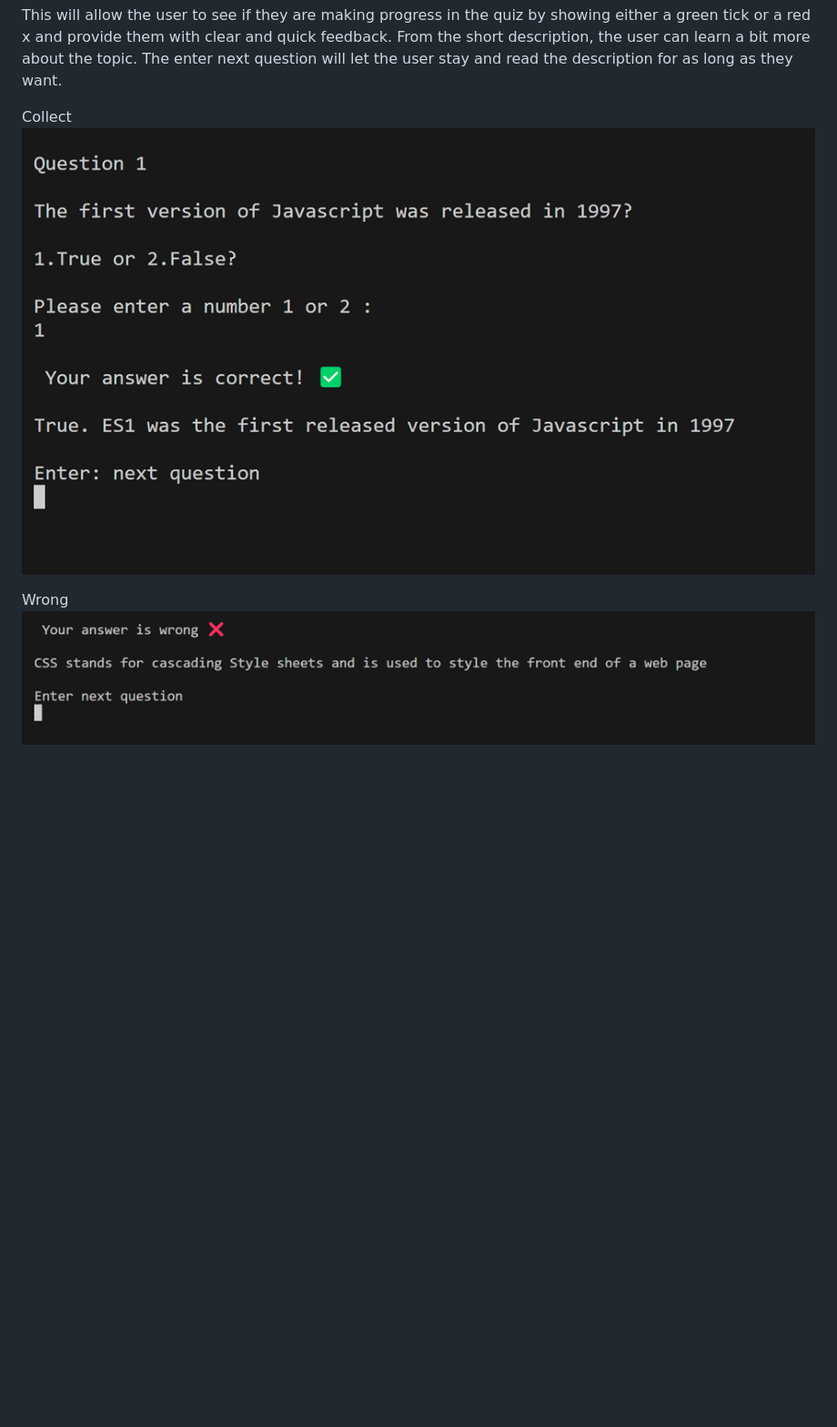
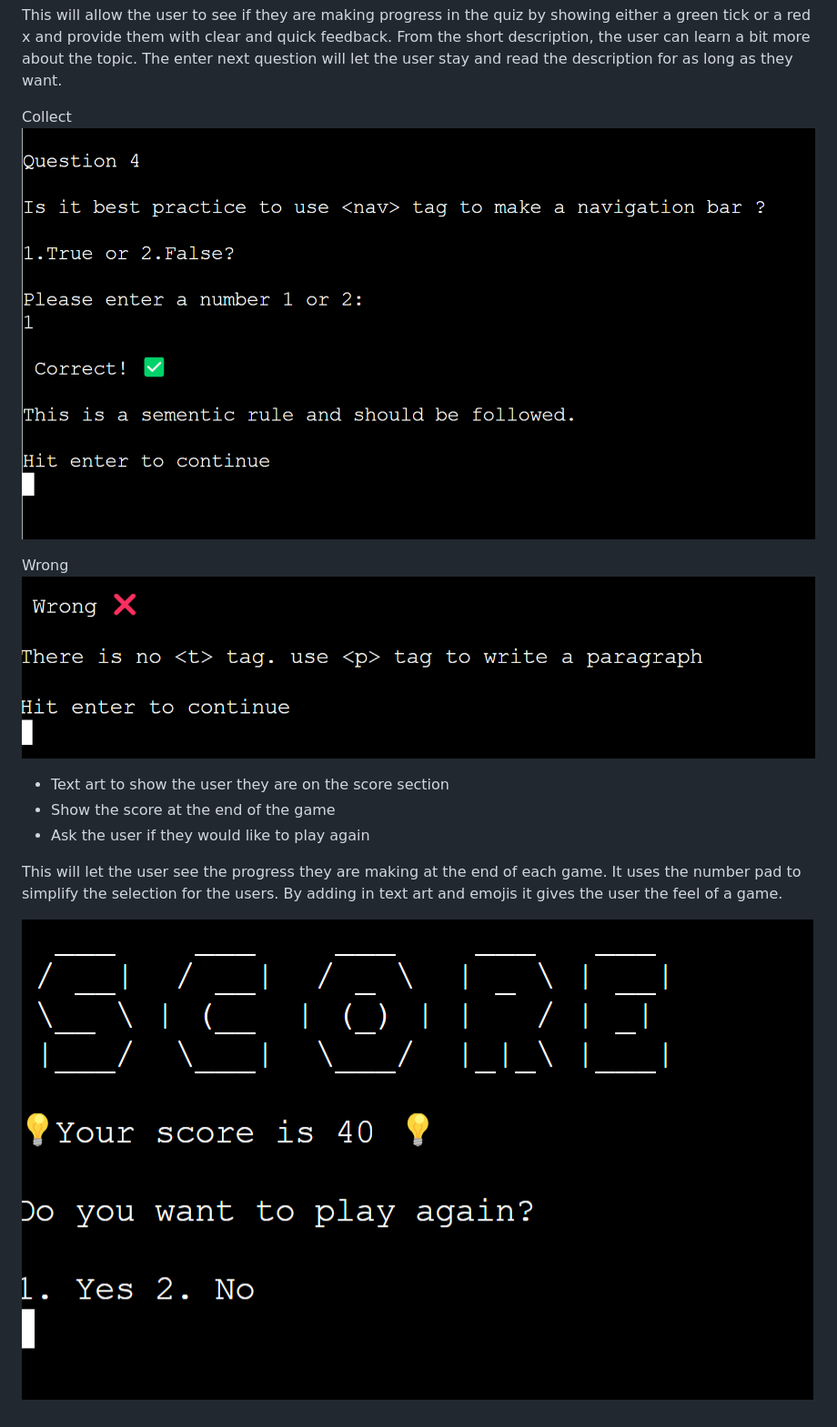
Before and after one commit to Chikayo-k/tech-quiz, a Markdown page: README.md, the part around the change printed below. Shown: that part at 91% size. Rendered like a GitHub page; pictures changed too: assets/image/question.png, assets/image/score.png (added), assets/image/wrong.png; blank space fills up the shorter version.

Commit message:
Add score section of features in README

```diff
--- a/README.md
+++ b/README.md
@@ -117,3 +117,11 @@ Collect
 
 Wrong
-![Wrong](assets/image/wrong.png)
+![Wrong image](assets/image/wrong.png)
+
+- Text art to show the user they are on the score section
+- Show the score at the end of the game
+- Ask the user if they would like to play again
+
+This will let the user see the progress they are making at the end of each game. It uses the number pad to simplify the selection for the users. By adding in text art and emojis it gives the user the feel of a game.
+
+![Score image](assets/image/score.png)
```
Also changed, not shown: other parts of README.md (+1 -1 lines).
